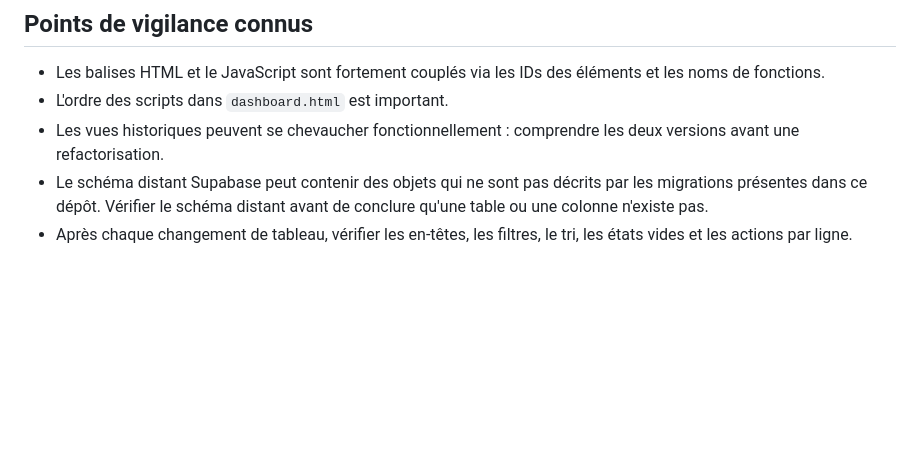
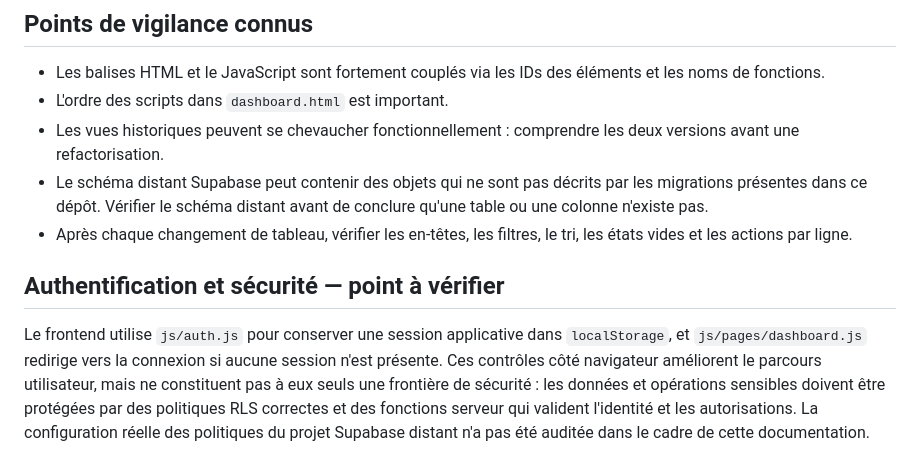
Before and after one commit to marouenekhayati1/dashboard_energy-, a Markdown page: docs/PROJECT_CONTEXT.md, the part around the change. Drawn GitHub-style; blank space fills up the shorter version.

Commit message:
docs: clarify frontend session security boundary

```diff
--- a/docs/PROJECT_CONTEXT.md
+++ b/docs/PROJECT_CONTEXT.md
@@ -66,3 +66,7 @@ Conteneur principal de l'application. Il contient la navigation et les zones des
 - Les vues historiques peuvent se chevaucher fonctionnellement : comprendre les deux versions avant une refactorisation.
 - Le schéma distant Supabase peut contenir des objets qui ne sont pas décrits par les migrations présentes dans ce dépôt. Vérifier le schéma distant avant de conclure qu'une table ou une colonne n'existe pas.
 - Après chaque changement de tableau, vérifier les en-têtes, les filtres, le tri, les états vides et les actions par ligne.
+
+## Authentification et sécurité — point à vérifier
+
+Le frontend utilise `js/auth.js` pour conserver une session applicative dans `localStorage`, et `js/pages/dashboard.js` redirige vers la connexion si aucune session n'est présente. Ces contrôles côté navigateur améliorent le parcours utilisateur, mais ne constituent pas à eux seuls une frontière de sécurité : les données et opérations sensibles doivent être protégées par des politiques RLS correctes et des fonctions serveur qui valident l'identité et les autorisations. La configuration réelle des politiques du projet Supabase distant n'a pas été auditée dans le cadre de cette documentation.
```
